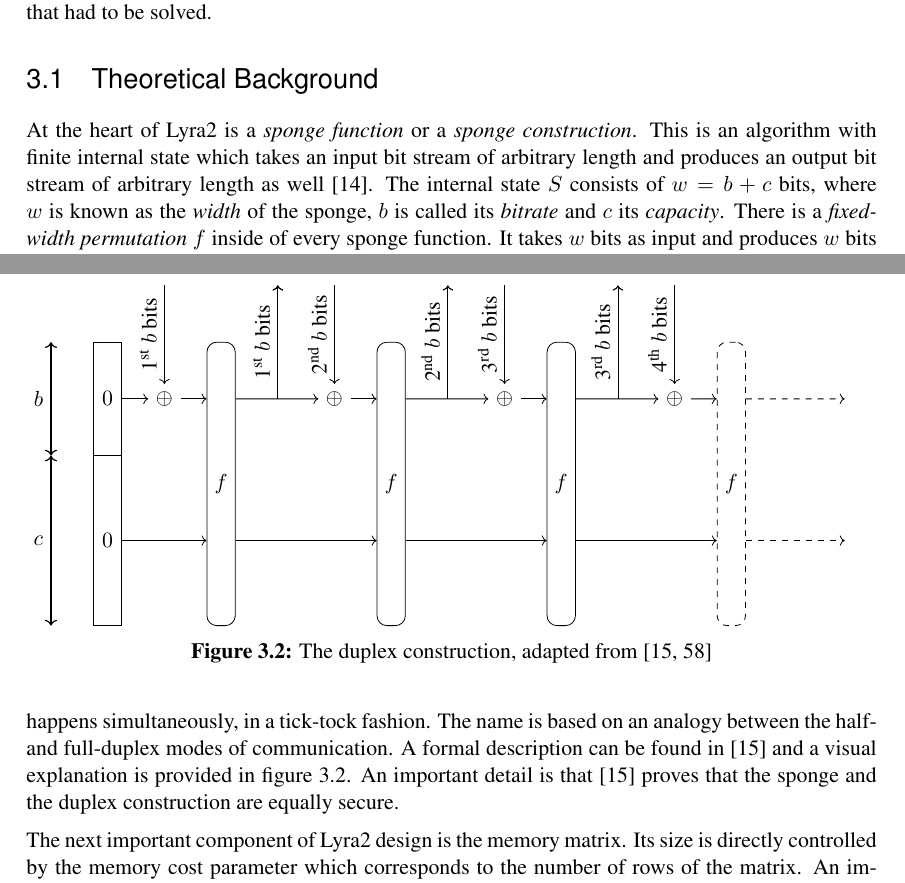
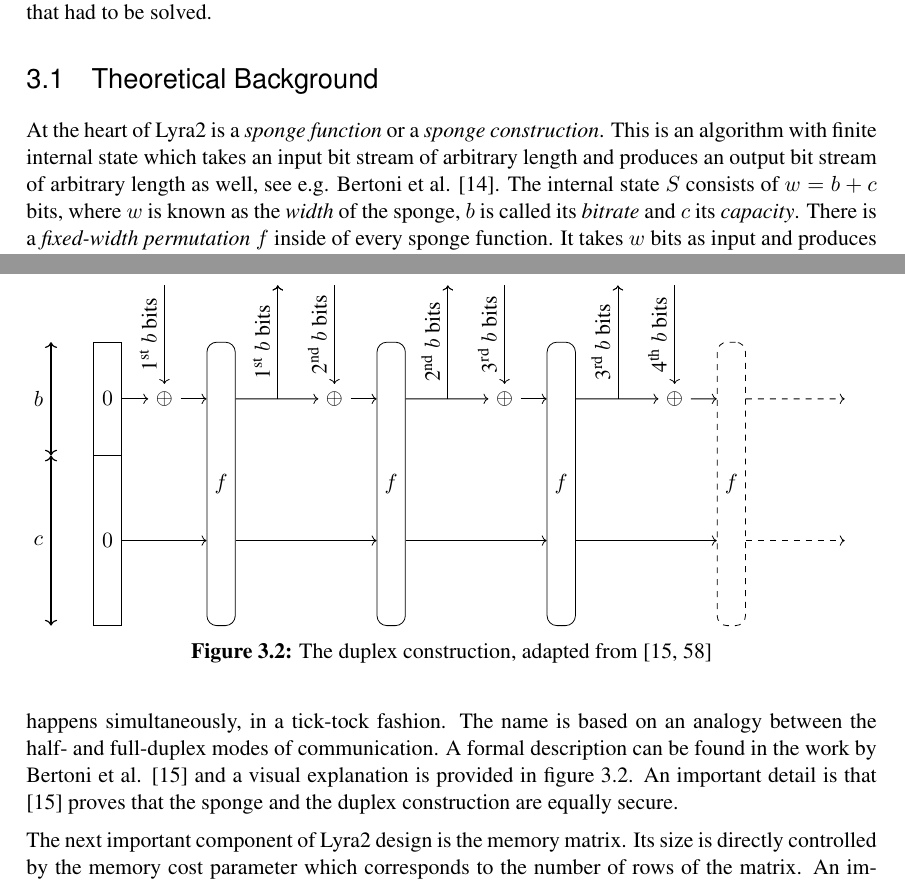
Before and after one commit to alisianoi/tuwien_thesis, a LaTeX thesis (thesis.tex, which reads chapters/main-work.tex): two parts of pages 20 and 21 of 54, joined at a grey line, cut so that both start at the same text. Compiled offline with pdfLaTeX; a LaTeX package or settings file that is missing is left out.

Commit message:
Fix surnames in main-work.tex

```diff
--- a/chapters/main-work.tex
+++ b/chapters/main-work.tex
@@ -11,7 +11,7 @@ This chapter focuses on Lyra2 and its implementation. The cryptographic foundati
 %=======================================================================
 \label{sec:lyra2-brief-description}
 
-At the heart of Lyra2 is a \emph{sponge function} or a \emph{sponge construction}. This is an algorithm with finite internal state which takes an input bit stream of arbitrary length and produces an output bit stream of arbitrary length as well \cite{bertoni2007sponge}. The internal state \(S\) consists of \(w = b + c\) bits, where \(w\) is known as the \emph{width} of the sponge, \(b\) is called its \emph{bitrate} and \(c\) its \emph{capacity}. There is a \emph{fixed-width permutation} \(f\) inside of every sponge function. It takes \(w\) bits as input and produces \(w\) bits as output. A common example of \(f\) is Blake2b \cite{aumasson:2013:blake2}, which in its 64-bit modification operates on 128-byte chunks.
+At the heart of Lyra2 is a \emph{sponge function} or a \emph{sponge construction}. This is an algorithm with finite internal state which takes an input bit stream of arbitrary length and produces an output bit stream of arbitrary length as well, see e.g. Bertoni et al. \cite{bertoni2007sponge}. The internal state \(S\) consists of \(w = b + c\) bits, where \(w\) is known as the \emph{width} of the sponge, \(b\) is called its \emph{bitrate} and \(c\) its \emph{capacity}. There is a \emph{fixed-width permutation} \(f\) inside of every sponge function. It takes \(w\) bits as input and produces \(w\) bits as output. A common example of \(f\) is Blake2b \cite{aumasson:2013:blake2}, which in its 64-bit modification operates on 128-byte chunks.
 
 As shown in figure \ref{figure:sponge-construction}, a sponge function consists of two stages: the absorbing and the squeezing stage. To start with, an incoming message is padded so that its length is a multiple of \(b\) bits. Next, the internal state of the sponge is initialized with zeros. Then the absorbing phase begins: the next \(b\) bits of the message are XORed with the first \(b\) bits of the state \(S\) and then the permutation \(f\) is applied to the whole \(S\). This process repeats until the entire message has been absorbed. At this point the squeezing phase starts: the first \(b\) bits of \(S\) are emitted and then \(f\) is applied to the whole \(S\). This keeps going until the desired output length is reached.
 
@@ -99,7 +99,7 @@ As shown in figure \ref{figure:sponge-construction}, a sponge function consists
   \label{figure:sponge-construction}
 \end{figure}
 
-A similar cryptographic primitive is the \emph{duplex construction}. The main difference with the sponge construction is that both the absorbtion of incoming bits and the squeezing of the outgoing bits happens simultaneously, in a tick-tock fashion. The name is based on an analogy between the half- and full-duplex modes of communication. A formal description can be found in \cite{bertoni:2011:duplexing} and a visual explanation is provided in figure \ref{figure:duplex-construction}. An important detail is that \cite{bertoni:2011:duplexing} proves that the sponge and the duplex construction are equally secure.
+A similar cryptographic primitive is the \emph{duplex construction}. The main difference with the sponge construction is that both the absorbtion of incoming bits and the squeezing of the outgoing bits happens simultaneously, in a tick-tock fashion. The name is based on an analogy between the half- and full-duplex modes of communication. A formal description can be found in the work by Bertoni et al. \cite{bertoni:2011:duplexing} and a visual explanation is provided in figure \ref{figure:duplex-construction}. An important detail is that \cite{bertoni:2011:duplexing} proves that the sponge and the duplex construction are equally secure.
 
 \begin{figure}
   \begin{tikzpicture}[
```
